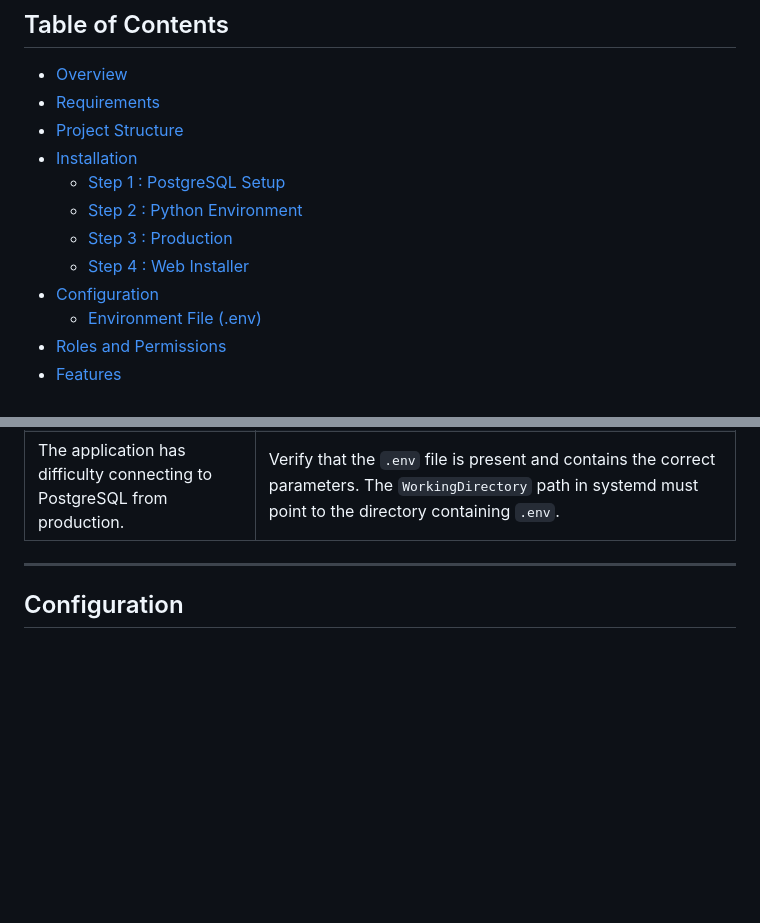
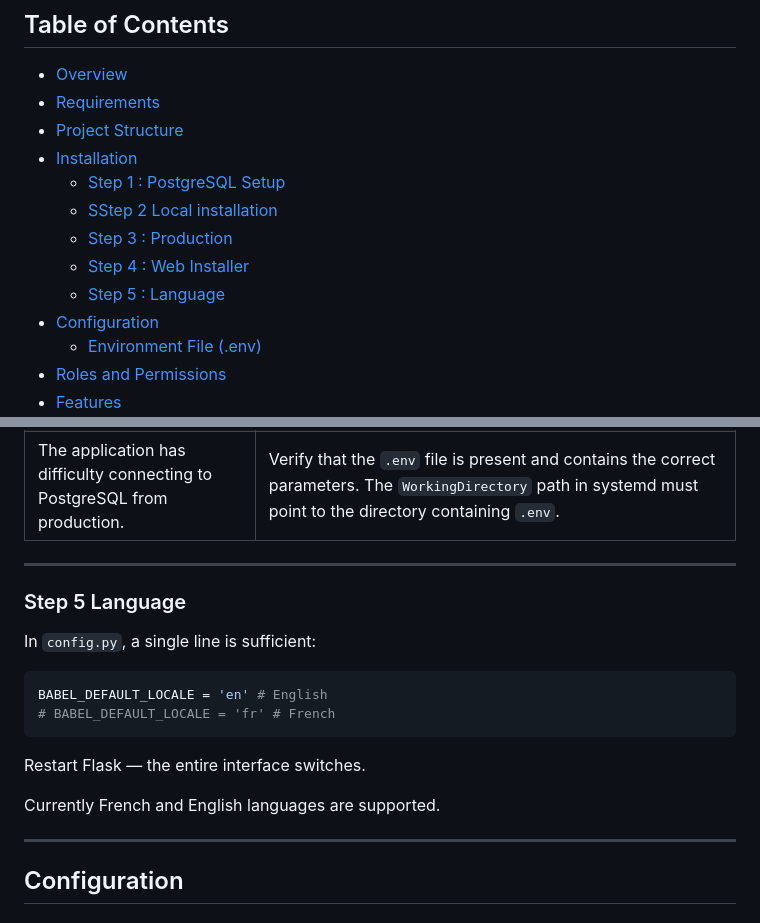
Before and after one commit to yann83/userslinker, a Markdown page: README.md, 2 parts joined by grey strips. GitHub-like rendering; blank space fills up the shorter version.

Commit message:
imprevements

````diff
--- a/README.md
+++ b/README.md
@@ -15,9 +15,10 @@
 - [Project Structure](#project-structure)
 - [Installation](#installation)
   - [Step 1 : PostgreSQL Setup](#step-1-postgresql-setup)
-  - [Step 2 : Python Environment](#step-2-Installation)
-  - [Step 3 : Production](#step-3-Production)
+  - [SStep 2 Local installation](#step-2-local-installation)
+  - [Step 3 : Production](#step-3-production)
   - [Step 4 : Web Installer](#step-4-web-installer)
+  - [Step 5 : Language](#step-5-language)
 - [Configuration](#configuration)
   - [Environment File (.env)](#environment-file-env)
 - [Roles and Permissions](#roles-and-permissions)
@@ -453,6 +454,22 @@ These steps are important before making the application accessible on the networ
 
 ---
 
+### Step 5 Language
+
+In `config.py`, a single line is sufficient:
+
+```python
+BABEL_DEFAULT_LOCALE = 'en' # English
+# BABEL_DEFAULT_LOCALE = 'fr' # French
+```
+
+Restart Flask — the entire interface switches.
+
+Currently French and English languages are supported.
+
+---
+
+
 ## Configuration
 
 ### Environment File (.env)
````
